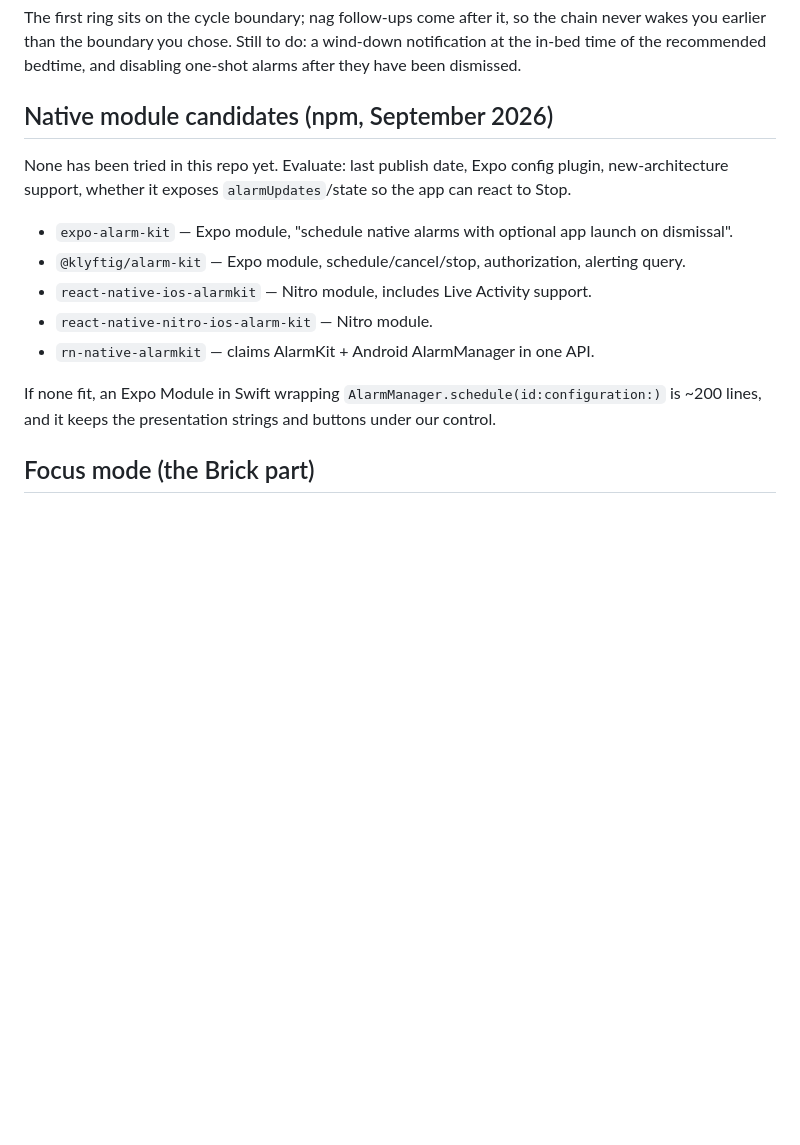
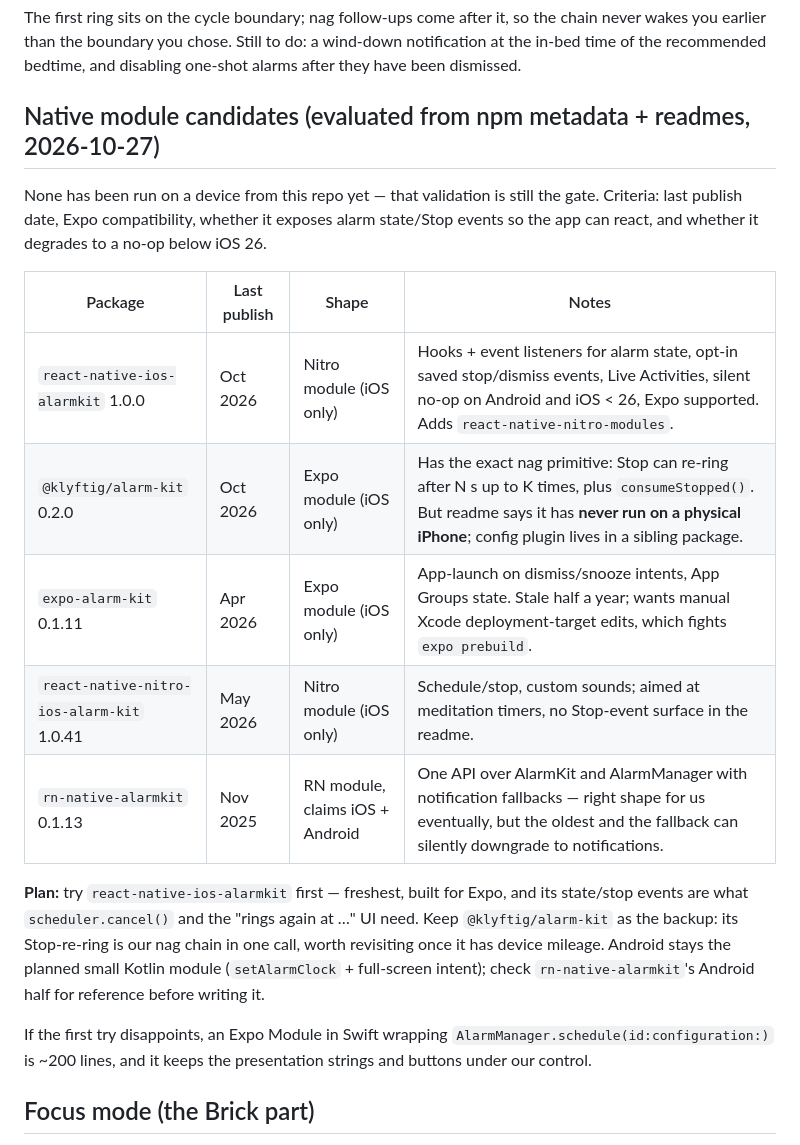
Before and after one commit to krit-rr/nfc-sticker-shennanigans, a Markdown page: docs/alarm-strategy.md, the part around the change. GitHub-like rendering; blank space fills up the shorter version.

Commit message:
Evaluate the five AlarmKit bridge candidates
Checked each against the strategy's criteria using npm metadata and readmes:
publish recency, Expo compatibility, Stop-event/state surface, and no-op
behavior below iOS 26. Plan: react-native-ios-alarmkit first, @klyftig/alarm-kit
as backup once it has device mileage; Android stays the planned Kotlin module.
Device validation remains the gate before any of them is wired in.

```diff
--- a/docs/alarm-strategy.md
+++ b/docs/alarm-strategy.md
@@ -54,19 +54,28 @@ The first ring sits on the cycle boundary; nag follow-ups come after it, so the
 earlier than the boundary you chose. Still to do: a wind-down notification at the in-bed time of the
 recommended bedtime, and disabling one-shot alarms after they have been dismissed.
 
-## Native module candidates (npm, September 2026)
+## Native module candidates (evaluated from npm metadata + readmes, 2026-10-27)
 
-None has been tried in this repo yet. Evaluate: last publish date, Expo config plugin, new-architecture
-support, whether it exposes `alarmUpdates`/state so the app can react to Stop.
+None has been run on a device from this repo yet — that validation is still the gate. Criteria: last
+publish date, Expo compatibility, whether it exposes alarm state/Stop events so the app can react, and
+whether it degrades to a no-op below iOS 26.
 
-- `expo-alarm-kit` — Expo module, "schedule native alarms with optional app launch on dismissal".
-- `@klyftig/alarm-kit` — Expo module, schedule/cancel/stop, authorization, alerting query.
-- `react-native-ios-alarmkit` — Nitro module, includes Live Activity support.
-- `react-native-nitro-ios-alarm-kit` — Nitro module.
-- `rn-native-alarmkit` — claims AlarmKit + Android AlarmManager in one API.
+| Package                                   | Last publish | Shape                           | Notes                                                                                                                                                                                                |
+| ----------------------------------------- | ------------ | ------------------------------- | ---------------------------------------------------------------------------------------------------------------------------------------------------------------------------------------------------- |
+| `react-native-ios-alarmkit` 1.0.0         | Oct 2026     | Nitro module (iOS only)         | Hooks + event listeners for alarm state, opt-in saved stop/dismiss events, Live Activities, silent no-op on Android and iOS < 26, Expo supported. Adds `react-native-nitro-modules`.                 |
+| `@klyftig/alarm-kit` 0.2.0                | Oct 2026     | Expo module (iOS only)          | Has the exact nag primitive: Stop can re-ring after N s up to K times, plus `consumeStopped()`. But readme says it has **never run on a physical iPhone**; config plugin lives in a sibling package. |
+| `expo-alarm-kit` 0.1.11                   | Apr 2026     | Expo module (iOS only)          | App-launch on dismiss/snooze intents, App Groups state. Stale half a year; wants manual Xcode deployment-target edits, which fights `expo prebuild`.                                                 |
+| `react-native-nitro-ios-alarm-kit` 1.0.41 | May 2026     | Nitro module (iOS only)         | Schedule/stop, custom sounds; aimed at meditation timers, no Stop-event surface in the readme.                                                                                                       |
+| `rn-native-alarmkit` 0.1.13               | Nov 2025     | RN module, claims iOS + Android | One API over AlarmKit and AlarmManager with notification fallbacks — right shape for us eventually, but the oldest and the fallback can silently downgrade to notifications.                         |
 
-If none fit, an Expo Module in Swift wrapping `AlarmManager.schedule(id:configuration:)` is ~200 lines,
-and it keeps the presentation strings and buttons under our control.
+**Plan:** try `react-native-ios-alarmkit` first — freshest, built for Expo, and its state/stop events
+are what `scheduler.cancel()` and the "rings again at …" UI need. Keep `@klyftig/alarm-kit` as the
+backup: its Stop-re-ring is our nag chain in one call, worth revisiting once it has device mileage.
+Android stays the planned small Kotlin module (`setAlarmClock` + full-screen intent); check
+`rn-native-alarmkit`'s Android half for reference before writing it.
+
+If the first try disappoints, an Expo Module in Swift wrapping `AlarmManager.schedule(id:configuration:)`
+is ~200 lines, and it keeps the presentation strings and buttons under our control.
 
 ## Focus mode (the Brick part)
 
```
